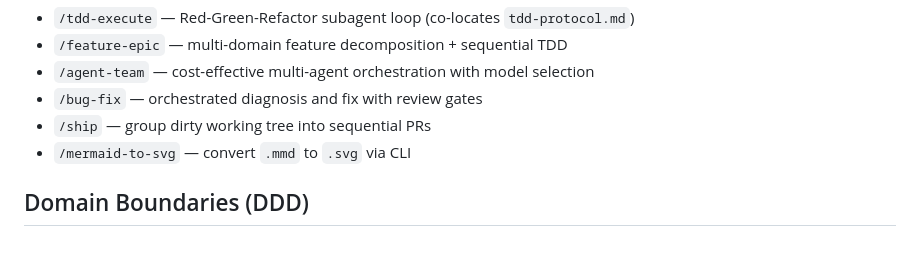
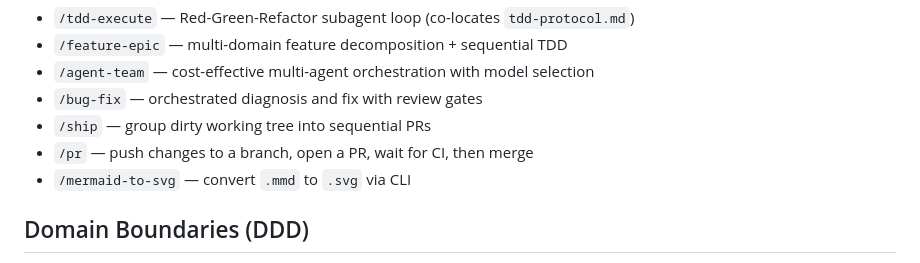
Before and after one commit to teatrie/event-substrate, a Markdown page: CLAUDE.md, the part around the change. Rendered like a GitHub page.

Commit message:
feat(skills): add /pr skill for branch-based PR workflow
Push changes to a branch, open a PR, wait for CI to pass, then merge.
Lighter alternative to /ship when changes don't need multi-PR grouping.

Co-Authored-By: Claude Opus 4.6 <noreply@anthropic.com>

```diff
--- a/CLAUDE.md
+++ b/CLAUDE.md
@@ -14,6 +14,7 @@ Custom skills live in `.claude/skills/<name>/SKILL.md`:
 - `/agent-team` — cost-effective multi-agent orchestration with model selection
 - `/bug-fix` — orchestrated diagnosis and fix with review gates
 - `/ship` — group dirty working tree into sequential PRs
+- `/pr` — push changes to a branch, open a PR, wait for CI, then merge
 - `/mermaid-to-svg` — convert `.mmd` to `.svg` via CLI
 
 ## Domain Boundaries (DDD)
```
Also changed, not shown: 1 other file.
